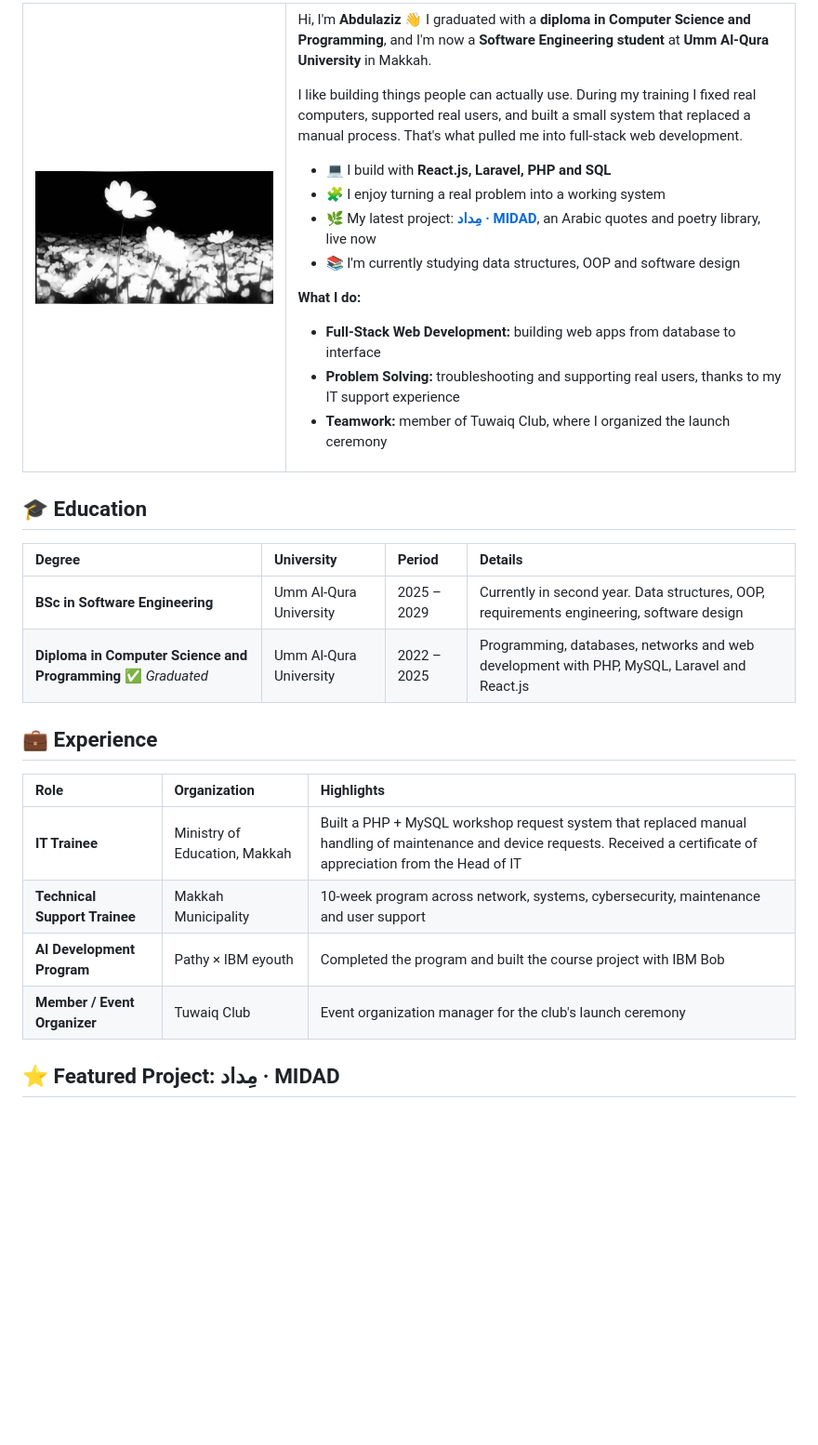
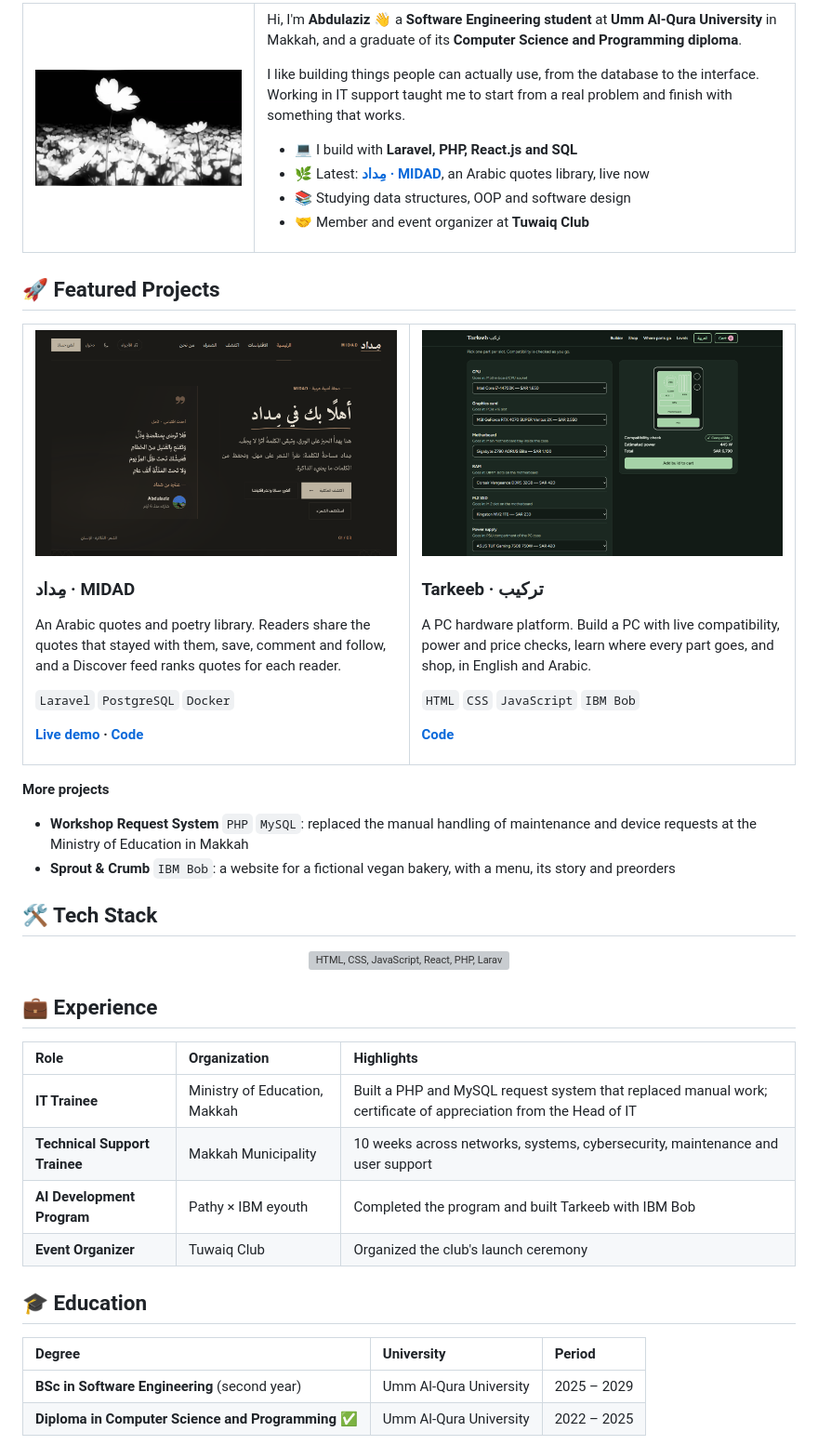
Before and after one commit to I4zln/i4zln, a Markdown page: README.md, the part around one of its changes. Shown at 93% size. Rendered like a GitHub page; pictures changed too: assets/tarkeeb-builder.png (added); blank space fills up the shorter version; grey boxes are pictures that could not be loaded.

Commit message:
Cleaner profile: featured MIDAD and Tarkeeb cards, one-row tech stack, working GitHub activity cards
Co-Authored-By: Claude Opus 5.5 <noreply@anthropic.com>

```diff
--- a/README.md
+++ b/README.md
@@ -20,42 +20,76 @@
 </td>
 <td>
 
-Hi, I'm **Abdulaziz** 👋 I graduated with a **diploma in Computer Science and Programming**, and I'm now a **Software Engineering student** at **Umm Al-Qura University** in Makkah.
+Hi, I'm **Abdulaziz** 👋 a **Software Engineering student** at **Umm Al-Qura University** in Makkah, and a graduate of its **Computer Science and Programming diploma**.
 
-I like building things people can actually use. During my training I fixed real computers, supported real users, and built a small system that replaced a manual process. That's what pulled me into full-stack web development.
+I like building things people can actually use, from the database to the interface. Working in IT support taught me to start from a real problem and finish with something that works.
 
-- 💻 I build with **React.js, Laravel, PHP and SQL**
-- 🧩 I enjoy turning a real problem into a working system
-- 🌿 My latest project: **[مِداد · MIDAD](https://midad-zcbt.onrender.com)**, an Arabic quotes and poetry library, live now
-- 📚 I'm currently studying data structures, OOP and software design
-
-**What I do:**
-
-- **Full-Stack Web Development:** building web apps from database to interface
-- **Problem Solving:** troubleshooting and supporting real users, thanks to my IT support experience
-- **Teamwork:** member of Tuwaiq Club, where I organized the launch ceremony
+- 💻 I build with **Laravel, PHP, React.js and SQL**
+- 🌿 Latest: **[مِداد · MIDAD](https://midad-zcbt.onrender.com)**, an Arabic quotes library, live now
+- 📚 Studying data structures, OOP and software design
+- 🤝 Member and event organizer at **Tuwaiq Club**
 
 </td>
 </tr>
 </table>
 
-## 🎓 Education
+## 🚀 Featured Projects
 
-| Degree | University | Period | Details |
-|:--|:--|:--|:--|
-| **BSc in Software Engineering** | Umm Al-Qura University | 2025 – 2029 | Currently in second year. Data structures, OOP, requirements engineering, software design |
-| **Diploma in Computer Science and Programming** ✅ *Graduated* | Umm Al-Qura University | 2022 – 2025 | Programming, databases, networks and web development with PHP, MySQL, Laravel and React.js |
+<table>
+<tr>
+<td width="50%" valign="top">
+
+<a href="https://midad-zcbt.onrender.com"><img src="./assets/midad-home.png" width="100%" alt="MIDAD home page" /></a>
+
+### مِداد · MIDAD
+
+An Arabic quotes and poetry library. Readers share the quotes that stayed with them, save, comment and follow, and a Discover feed ranks quotes for each reader.
+
+`Laravel` `PostgreSQL` `Docker`
+
+**[Live demo](https://midad-zcbt.onrender.com) · [Code](https://github.com/I4zln/midad)**
+
+</td>
+<td width="50%" valign="top">
+
+<a href="https://github.com/I4zln/Tarkeeb-Build-Your-PC-Pathy"><img src="./assets/tarkeeb-builder.png" width="100%" alt="Tarkeeb PC Builder" /></a>
+
+### Tarkeeb · تركيب
+
+A PC hardware platform. Build a PC with live compatibility, power and price checks, learn where every part goes, and shop, in English and Arabic.
+
+`HTML` `CSS` `JavaScript` `IBM Bob`
+
+**[Code](https://github.com/I4zln/Tarkeeb-Build-Your-PC-Pathy)**
+
+</td>
+</tr>
+</table>
+
+**More projects**
+
+- **Workshop Request System** `PHP` `MySQL`: replaced the manual handling of maintenance and device requests at the Ministry of Education in Makkah
+- **Sprout & Crumb** `IBM Bob`: a website for a fictional vegan bakery, with a menu, its story and preorders
+
+## 🛠️ Tech Stack
+
+<p align="center">
+<img src="https://skillicons.dev/icons?i=html,css,js,react,php,laravel,java,mysql,postgres,git,github,docker,vscode&perline=13" alt="HTML, CSS, JavaScript, React, PHP, Laravel, Java, MySQL, PostgreSQL, Git, GitHub, Docker, VS Code" />
+</p>
 
 ## 💼 Experience
 
 | Role | Organization | Highlights |
 |:--|:--|:--|
-| **IT Trainee** | Ministry of Education, Makkah | Built a PHP + MySQL workshop request system that replaced manual handling of maintenance and device requests. Received a certificate of appreciation from the Head of IT |
-| **Technical Support Trainee** | Makkah Municipality | 10-week program across network, systems, cybersecurity, maintenance and user support |
-| **AI Development Program** | Pathy × IBM eyouth | Completed the program and built the course project with IBM Bob |
-| **Member / Event Organizer** | Tuwaiq Club | Event organization manager for the club's launch ceremony |
+| **IT Trainee** | Ministry of Education, Makkah | Built a PHP and MySQL request system that replaced manual work; certificate of appreciation from the Head of IT |
+| **Technical Support Trainee** | Makkah Municipality | 10 weeks across networks, systems, cybersecurity, maintenance and user support |
+| **AI Development Program** | Pathy × IBM eyouth | Completed the program and built Tarkeeb with IBM Bob |
+| **Event Organizer** | Tuwaiq Club | Organized the club's launch ceremony |
 
-## ⭐ Featured Project: مِداد · MIDAD
+## 🎓 Education
 
-<div align="center">
+| Degree | University | Period |
+|:--|:--|:--|
+| **BSc in Software Engineering** (second year) | Umm Al-Qura University | 2025 – 2029 |
+| **Diploma in Computer Science and Programming** ✅ | Umm Al-Qura University | 2022 – 2025 |
 
```
Also changed, not shown: other parts of README.md (+7 -104 lines), assets/midad-discover.png (deleted), assets/midad-mobile.png (deleted).
